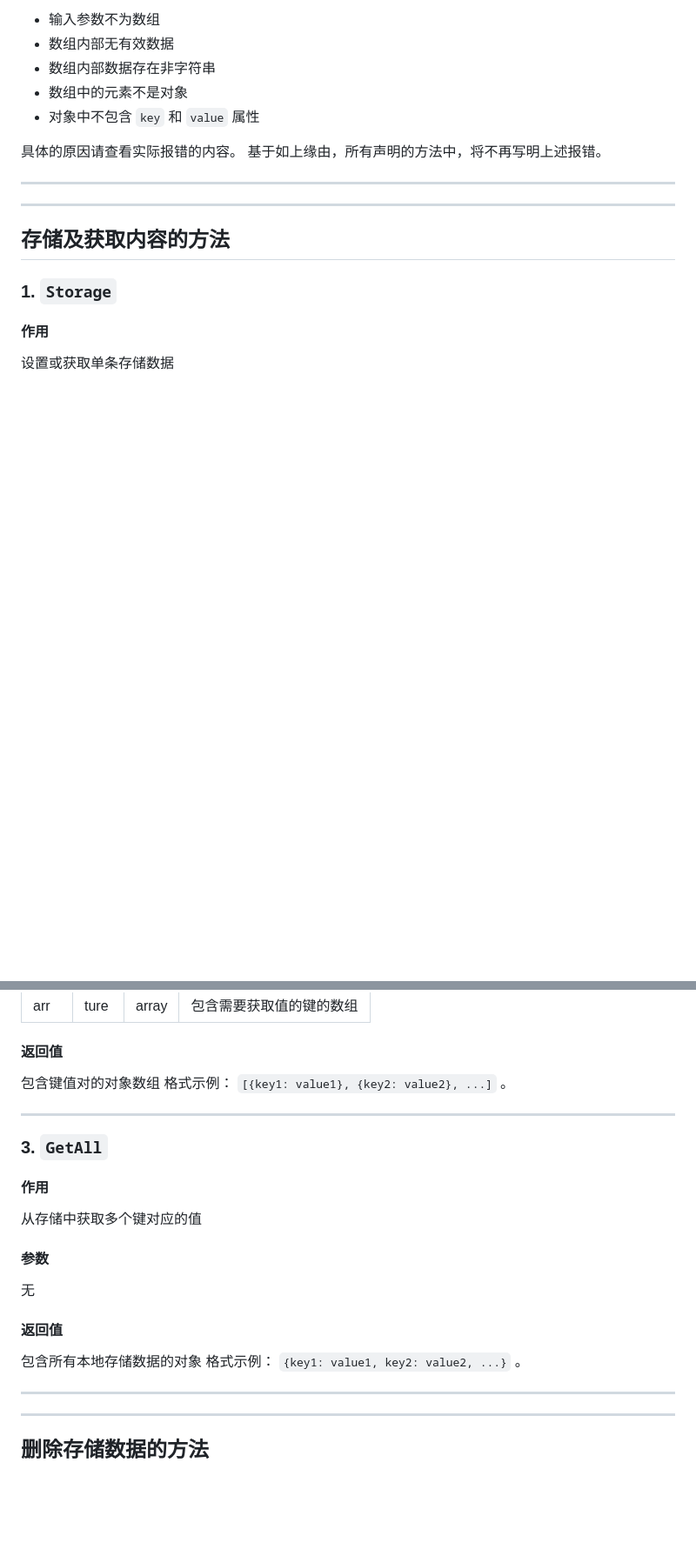
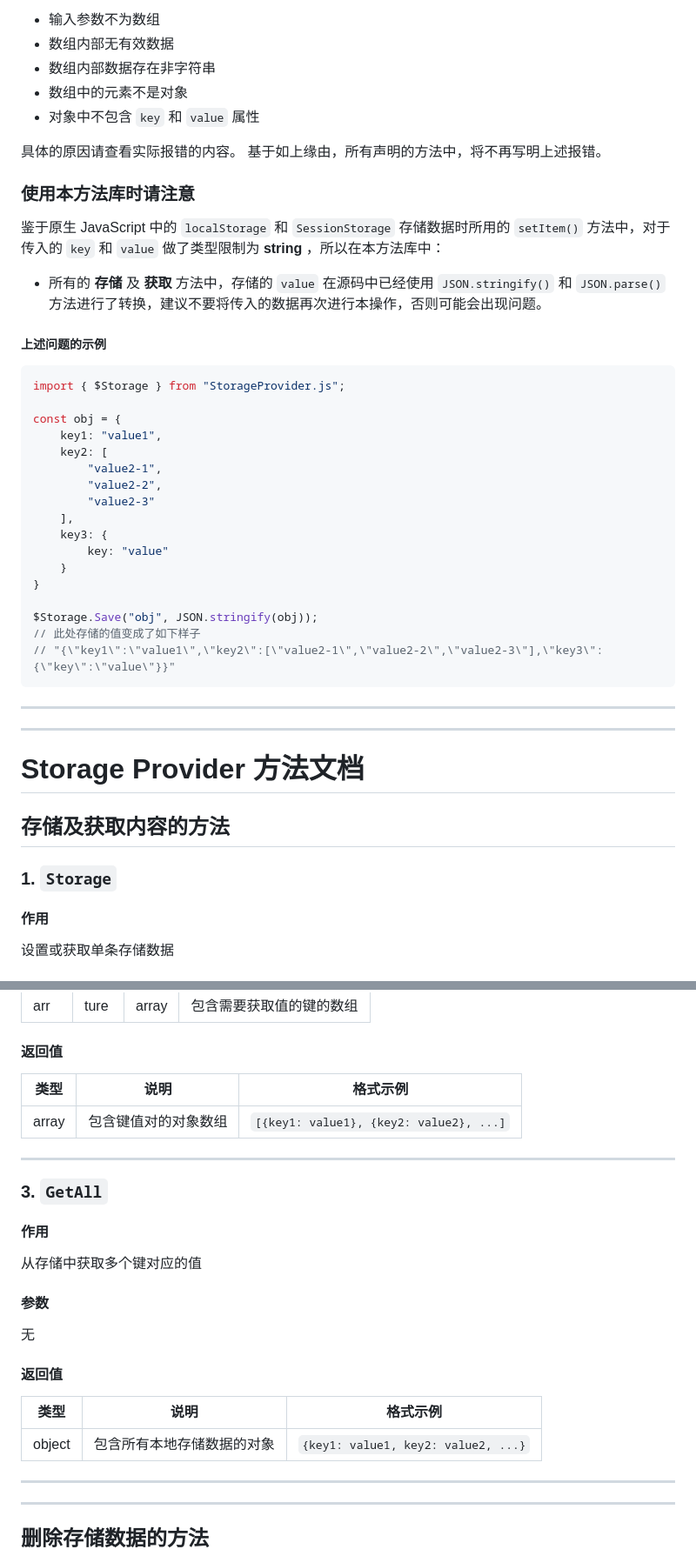
Before and after one commit to RealMaybe/Storage-Provider, a Markdown page: README.md, 2 parts joined by grey strips. Shown: that part at 87% size. Drawn GitHub-style; blank space fills up the shorter version.

````diff
--- a/README.md
+++ b/README.md
@@ -85,9 +93,39 @@ $Storage.Save("arg", "hello"); // 此处所用方法仅为示例，请根据实
 具体的原因请查看实际报错的内容。
 基于如上缘由，所有声明的方法中，将不再写明上述报错。
 
+### 使用本方法库时请注意
+
+鉴于原生 JavaScript 中的 `localStorage` 和 `SessionStorage` 存储数据时所用的 `setItem()` 方法中，对于传入的 `key` 和 `value` 做了类型限制为 **string** ，所以在本方法库中：
+
+- 所有的 **存储** 及 **获取** 方法中，存储的 `value` 在源码中已经使用 `JSON.stringify()` 和 `JSON.parse()` 方法进行了转换，建议不要将传入的数据再次进行本操作，否则可能会出现问题。
+
+##### 上述问题的示例
+
+```js
+import { $Storage } from "StorageProvider.js";
+
+const obj = {
+    key1: "value1",
+    key2: [
+        "value2-1",
+        "value2-2",
+        "value2-3"
+    ],
+    key3: {
+        key: "value"
+    }
+}
+
+$Storage.Save("obj", JSON.stringify(obj));
+// 此处存储的值变成了如下样子
+// "{\"key1\":\"value1\",\"key2\":[\"value2-1\",\"value2-2\",\"value2-3\"],\"key3\":{\"key\":\"value\"}}"
+```
+
 ---
 
 ---
+
+# Storage Provider 方法文档
 
 ## 存储及获取内容的方法
 
@@ -236,8 +278,9 @@ $Storage.Save("arg", "hello"); // 此处所用方法仅为示例，请根据实
 
 #### 返回值
 
-包含键值对的对象数组
-格式示例： `[{key1: value1}, {key2: value2}, ...]` 。
+| 类型 | 说明 | 格式示例 |
+| --- | --- | --- |
+| array | 包含键值对的对象数组 | `[{key1: value1}, {key2: value2}, ...]` |
 
 ---
 
@@ -253,8 +296,9 @@ $Storage.Save("arg", "hello"); // 此处所用方法仅为示例，请根据实
 
 #### 返回值
 
-包含所有本地存储数据的对象
-格式示例： `{key1: value1, key2: value2, ...}` 。
+| 类型 | 说明 | 格式示例 |
+| --- | --- | --- |
+| object | 包含所有本地存储数据的对象 | `{key1: value1, key2: value2, ...}` |
 
 ---
 
````
Also changed, not shown: other parts of README.md (+24 -12 lines), updatalog/log.md (added, +44 -0 lines).
